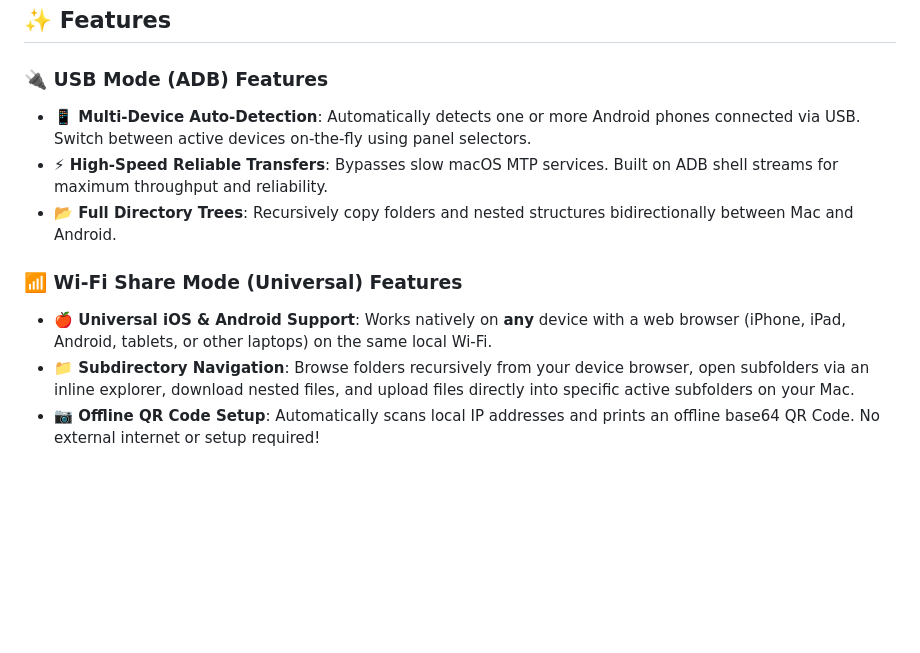
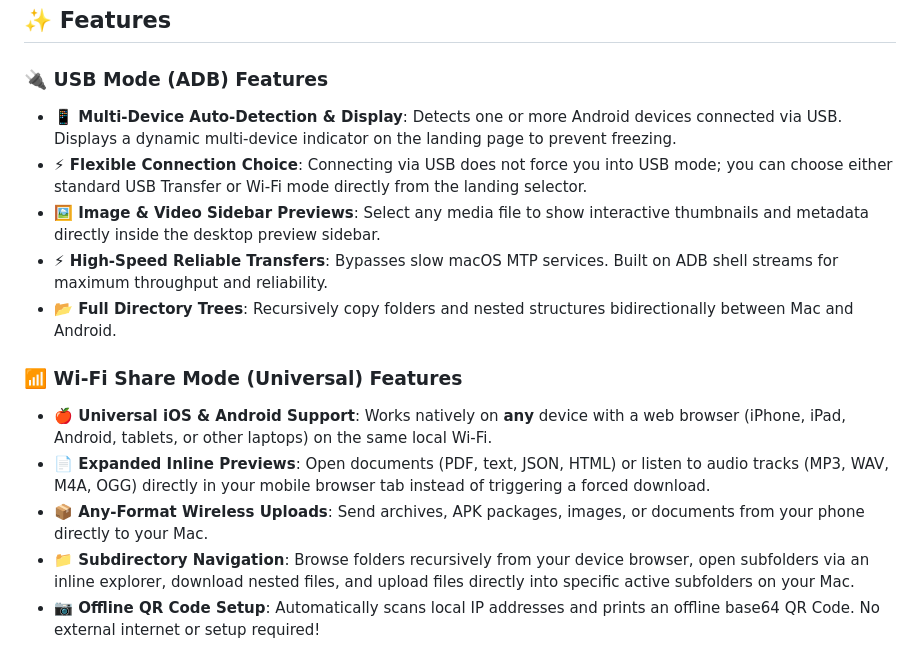
Before and after one commit to s1315d/DroidBridge, a Markdown page: README.md, the part around the change. GitHub-like rendering; blank space fills up the shorter version.

Commit message:
Update README.md features list for v1.1.0

```diff
--- a/README.md
+++ b/README.md
@@ -14,12 +14,16 @@ DroidBridge supports **two powerful modes of operation** to accommodate all user
 ## ✨ Features
 
 ### 🔌 USB Mode (ADB) Features
-- **📱 Multi-Device Auto-Detection**: Automatically detects one or more Android phones connected via USB. Switch between active devices on-the-fly using panel selectors.
+- **📱 Multi-Device Auto-Detection & Display**: Detects one or more Android devices connected via USB. Displays a dynamic multi-device indicator on the landing page to prevent freezing.
+- **⚡ Flexible Connection Choice**: Connecting via USB does not force you into USB mode; you can choose either standard USB Transfer or Wi-Fi mode directly from the landing selector.
+- **🖼️ Image & Video Sidebar Previews**: Select any media file to show interactive thumbnails and metadata directly inside the desktop preview sidebar.
 - **⚡ High-Speed Reliable Transfers**: Bypasses slow macOS MTP services. Built on ADB shell streams for maximum throughput and reliability.
 - **📂 Full Directory Trees**: Recursively copy folders and nested structures bidirectionally between Mac and Android.
 
 ### 📶 Wi-Fi Share Mode (Universal) Features
 - **🍎 Universal iOS & Android Support**: Works natively on **any** device with a web browser (iPhone, iPad, Android, tablets, or other laptops) on the same local Wi-Fi.
+- **📄 Expanded Inline Previews**: Open documents (PDF, text, JSON, HTML) or listen to audio tracks (MP3, WAV, M4A, OGG) directly in your mobile browser tab instead of triggering a forced download.
+- **📦 Any-Format Wireless Uploads**: Send archives, APK packages, images, or documents from your phone directly to your Mac.
 - **📁 Subdirectory Navigation**: Browse folders recursively from your device browser, open subfolders via an inline explorer, download nested files, and upload files directly into specific active subfolders on your Mac.
 - **📷 Offline QR Code Setup**: Automatically scans local IP addresses and prints an offline base64 QR Code. No external internet or setup required!
 
```
